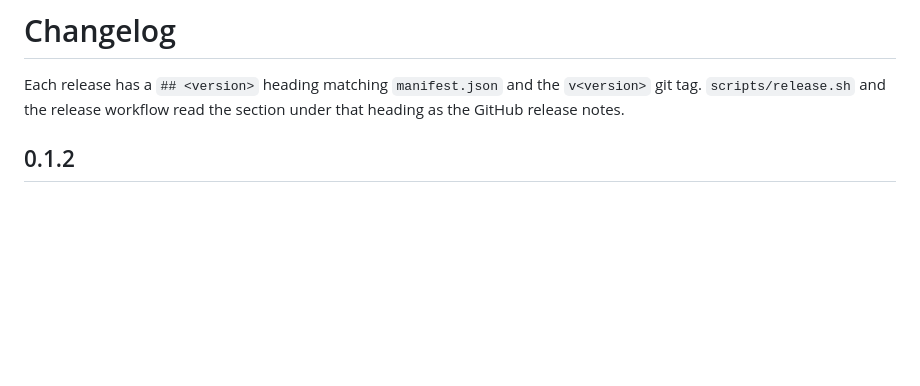
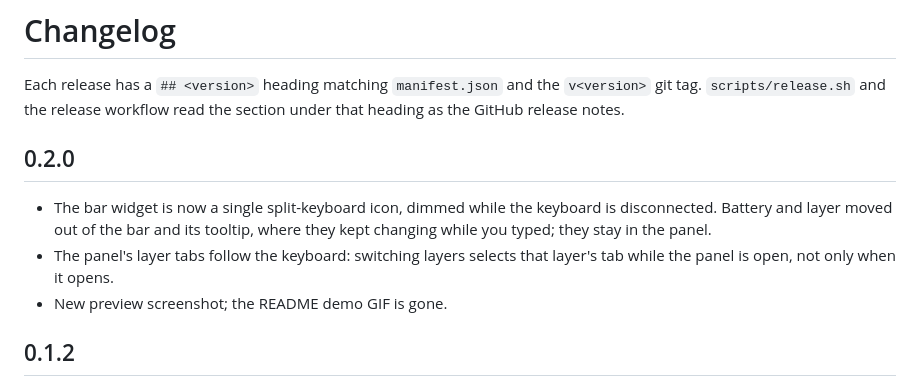
Before and after one commit to filipechagas/omarchy-zmk, a Markdown page: CHANGELOG.md, the part around the change. GitHub-like rendering; blank space fills up the shorter version.

```diff
--- a/CHANGELOG.md
+++ b/CHANGELOG.md
@@ -3,6 +3,15 @@
 Each release has a `## <version>` heading matching `manifest.json` and the
 `v<version>` git tag. `scripts/release.sh` and the release workflow read the
 section under that heading as the GitHub release notes.
+
+## 0.2.0
+
+- The bar widget is now a single split-keyboard icon, dimmed while the
+  keyboard is disconnected. Battery and layer moved out of the bar and its
+  tooltip, where they kept changing while you typed; they stay in the panel.
+- The panel's layer tabs follow the keyboard: switching layers selects that
+  layer's tab while the panel is open, not only when it opens.
+- New preview screenshot; the README demo GIF is gone.
 
 ## 0.1.2
 
```
Also changed, not shown: README.md (+10 -19 lines), docs/demo.gif (deleted), preview.png, 4 other files.
